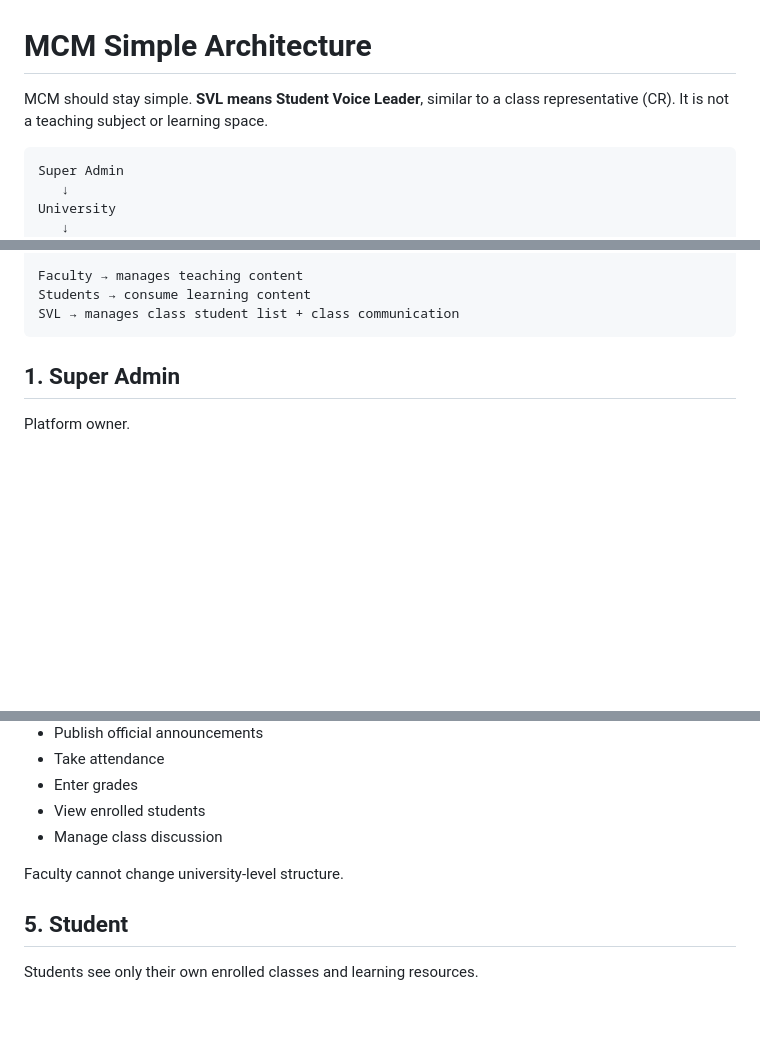
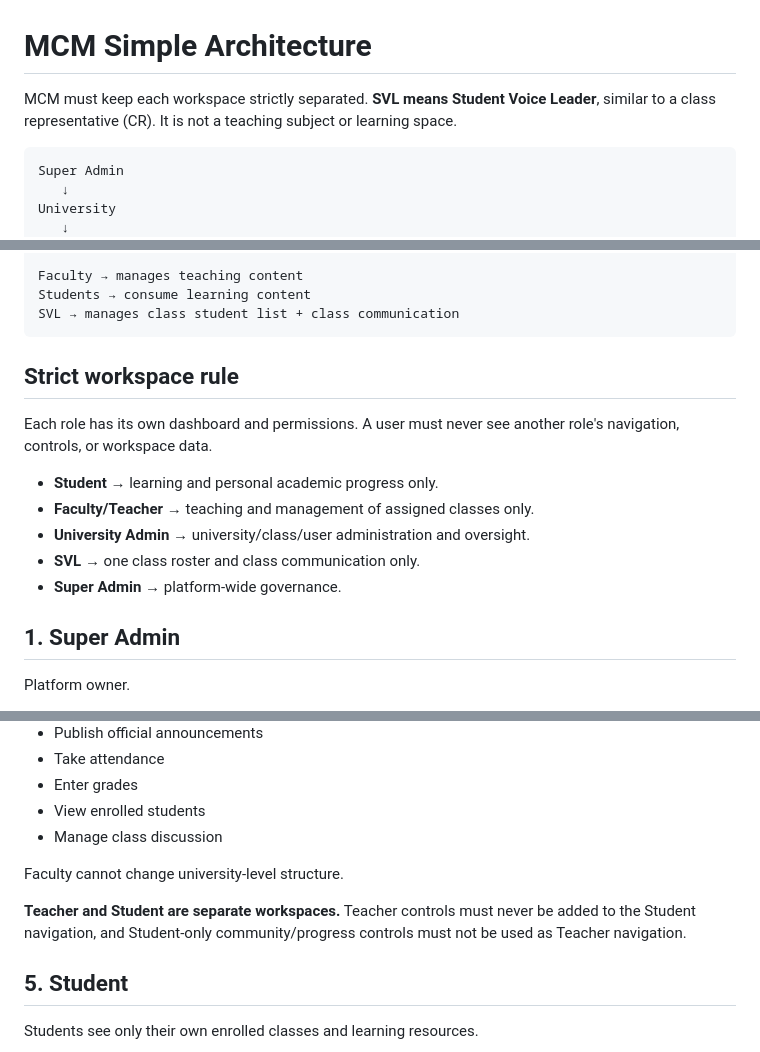
Before and after one commit to Webster-02/MCM-App, a Markdown page: MCM-ARCHITECTURE.md, 3 parts joined by grey strips. GitHub-like rendering; blank space fills up the shorter version.

````diff
--- a/MCM-ARCHITECTURE.md
+++ b/MCM-ARCHITECTURE.md
@@ -1,6 +1,6 @@
 # MCM Simple Architecture
 
-MCM should stay simple. **SVL means Student Voice Leader**, similar to a class representative (CR). It is not a teaching subject or learning space.
+MCM must keep each workspace strictly separated. **SVL means Student Voice Leader**, similar to a class representative (CR). It is not a teaching subject or learning space.
 
 ```text
 Super Admin
@@ -20,6 +20,16 @@ Faculty → manages teaching content
 Students → consume learning content
 SVL → manages class student list + class communication
 ```
+
+## Strict workspace rule
+
+Each role has its own dashboard and permissions. A user must never see another role's navigation, controls, or workspace data.
+
+- **Student** → learning and personal academic progress only.
+- **Faculty/Teacher** → teaching and management of assigned classes only.
+- **University Admin** → university/class/user administration and oversight.
+- **SVL** → one class roster and class communication only.
+- **Super Admin** → platform-wide governance.
 
 ## 1. Super Admin
 
@@ -145,6 +136,8 @@ Faculty can:
 
 Faculty cannot change university-level structure.
 
+**Teacher and Student are separate workspaces.** Teacher controls must never be added to the Student navigation, and Student-only community/progress controls must not be used as Teacher navigation.
+
 ## 5. Student
 
 Students see only their own enrolled classes and learning resources.
````
Also changed, not shown: other parts of MCM-ARCHITECTURE.md (+12 -40 lines).
